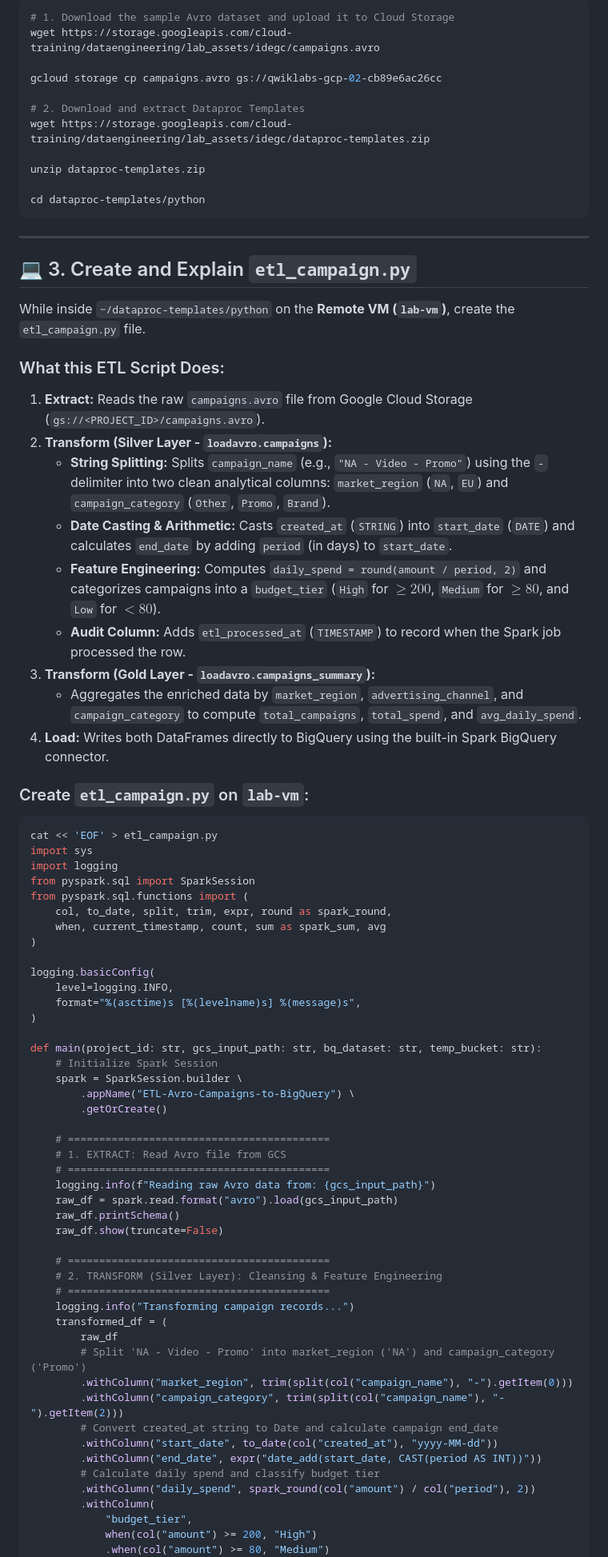
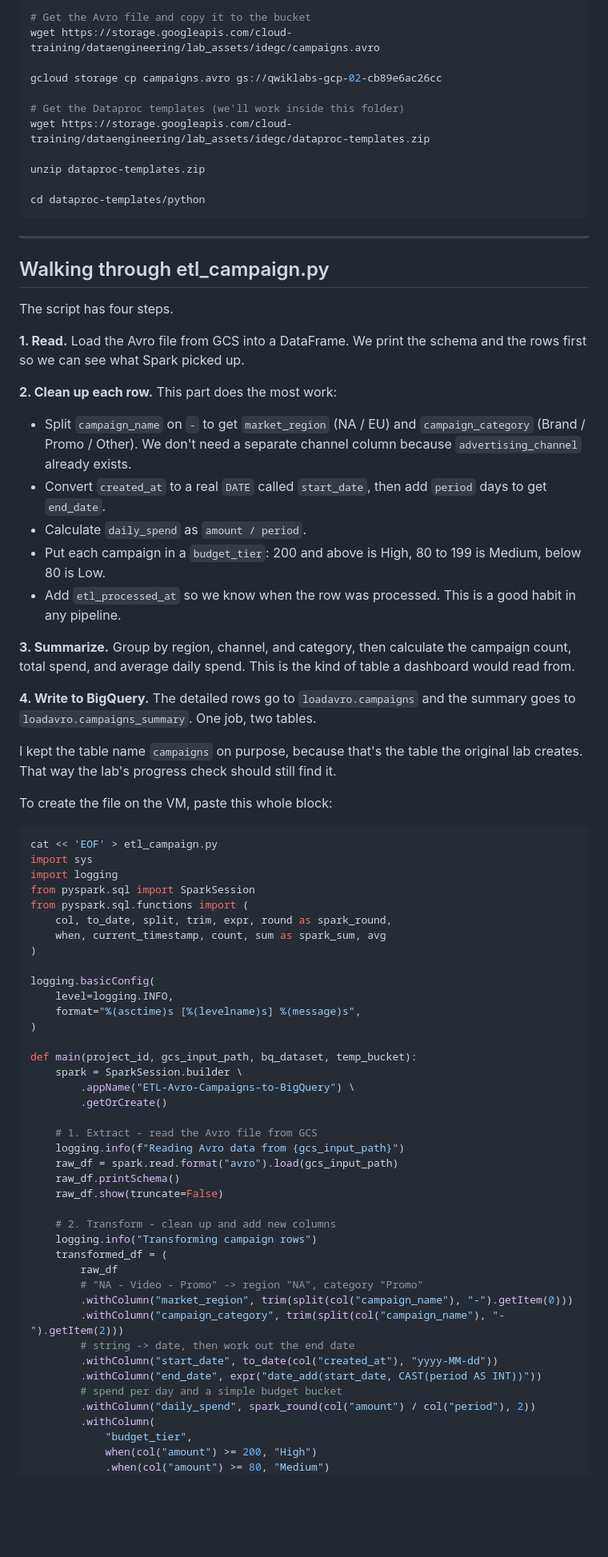
Before and after one commit to furqonm/data-engineer, a Markdown page: spark/Simple ETL with Spark and Big Query.md, the part around one of its changes. Shown at 80% size. Drawn GitHub-style; blank space fills up the shorter version.

````diff
--- a/spark/Simple ETL with Spark and Big Query.md
+++ b/spark/Simple ETL with Spark and Big Query.md
@@ -57,11 +60,11 @@ Open the SSH terminal to **`lab-vm`** (via **Compute Engine > VM instances > SSH
 
 ```bash
-# 1. Download the sample Avro dataset and upload it to Cloud Storage
+# Get the Avro file and copy it to the bucket
 wget https://storage.googleapis.com/cloud-training/dataengineering/lab_assets/idegc/campaigns.avro
 
 gcloud storage cp campaigns.avro gs://qwiklabs-gcp-02-cb89e6ac26cc
 
-# 2. Download and extract Dataproc Templates
+# Get the Dataproc templates (we'll work inside this folder)
 wget https://storage.googleapis.com/cloud-training/dataengineering/lab_assets/idegc/dataproc-templates.zip
 
 unzip dataproc-templates.zip
@@ -71,22 +74,27 @@ cd dataproc-templates/python
 
 ---
 
-## 💻 3. Create and Explain `etl_campaign.py`
+## Walking through etl_campaign.py
 
-While inside `~/dataproc-templates/python` on the **Remote VM (`lab-vm`)**, create the `etl_campaign.py` file.
+The script has four steps.
 
-### What this ETL Script Does:
-1. **Extract:** Reads the raw `campaigns.avro` file from Google Cloud Storage (`gs://<PROJECT_ID>/campaigns.avro`).
-2. **Transform (Silver Layer - `loadavro.campaigns`):**
-   * **String Splitting:** Splits `campaign_name` (e.g., `"NA - Video - Promo"`) using the `-` delimiter into two clean analytical columns: `market_region` (`NA`, `EU`) and `campaign_category` (`Other`, `Promo`, `Brand`).
-   * **Date Casting & Arithmetic:** Casts `created_at` (`STRING`) into `start_date` (`DATE`) and calculates `end_date` by adding `period` (in days) to `start_date`.
-   * **Feature Engineering:** Computes `daily_spend = round(amount / period, 2)` and categorizes campaigns into a `budget_tier` (`High` for $\ge 200$, `Medium` for $\ge 80$, and `Low` for $< 80$).
-   * **Audit Column:** Adds `etl_processed_at` (`TIMESTAMP`) to record when the Spark job processed the row.
-3. **Transform (Gold Layer - `loadavro.campaigns_summary`):**
-   * Aggregates the enriched data by `market_region`, `advertising_channel`, and `campaign_category` to compute `total_campaigns`, `total_spend`, and `avg_daily_spend`.
-4. **Load:** Writes both DataFrames directly to BigQuery using the built-in Spark BigQuery connector.
+**1. Read.** Load the Avro file from GCS into a DataFrame. We print the schema and the rows first so we can see what Spark picked up.
 
-### Create `etl_campaign.py` on `lab-vm`:
+**2. Clean up each row.** This part does the most work:
+
+- Split `campaign_name` on `-` to get `market_region` (NA / EU) and `campaign_category` (Brand / Promo / Other). We don't need a separate channel column because `advertising_channel` already exists.
+- Convert `created_at` to a real `DATE` called `start_date`, then add `period` days to get `end_date`.
+- Calculate `daily_spend` as `amount / period`.
+- Put each campaign in a `budget_tier`: 200 and above is High, 80 to 199 is Medium, below 80 is Low.
+- Add `etl_processed_at` so we know when the row was processed. This is a good habit in any pipeline.
+
+**3. Summarize.** Group by region, channel, and category, then calculate the campaign count, total spend, and average daily spend. This is the kind of table a dashboard would read from.
+
+**4. Write to BigQuery.** The detailed rows go to `loadavro.campaigns` and the summary goes to `loadavro.campaigns_summary`. One job, two tables.
+
+I kept the table name `campaigns` on purpose, because that's the table the original lab creates. That way the lab's progress check should still find it.
+
+To create the file on the VM, paste this whole block:
 
 ```bash
 cat << 'EOF' > etl_campaign.py
@@ -103,33 +111,28 @@ logging.basicConfig(
     format="%(asctime)s [%(levelname)s] %(message)s",
 )
 
-def main(project_id: str, gcs_input_path: str, bq_dataset: str, temp_bucket: str):
-    # Initialize Spark Session
+def main(project_id, gcs_input_path, bq_dataset, temp_bucket):
     spark = SparkSession.builder \
         .appName("ETL-Avro-Campaigns-to-BigQuery") \
         .getOrCreate()
 
-    # ==========================================
-    # 1. EXTRACT: Read Avro file from GCS
-    # ==========================================
-    logging.info(f"Reading raw Avro data from: {gcs_input_path}")
+    # 1. Extract - read the Avro file from GCS
+    logging.info(f"Reading Avro data from {gcs_input_path}")
     raw_df = spark.read.format("avro").load(gcs_input_path)
     raw_df.printSchema()
     raw_df.show(truncate=False)
 
-    # ==========================================
-    # 2. TRANSFORM (Silver Layer): Cleansing & Feature Engineering
-    # ==========================================
-    logging.info("Transforming campaign records...")
+    # 2. Transform - clean up and add new columns
+    logging.info("Transforming campaign rows")
     transformed_df = (
         raw_df
-        # Split 'NA - Video - Promo' into market_region ('NA') and campaign_category ('Promo')
+        # "NA - Video - Promo" -> region "NA", category "Promo"
         .withColumn("market_region", trim(split(col("campaign_name"), "-").getItem(0)))
         .withColumn("campaign_category", trim(split(col("campaign_name"), "-").getItem(2)))
-        # Convert created_at string to Date and calculate campaign end_date
+        # string -> date, then work out the end date
         .withColumn("start_date", to_date(col("created_at"), "yyyy-MM-dd"))
         .withColumn("end_date", expr("date_add(start_date, CAST(period AS INT))"))
-        # Calculate daily spend and classify budget tier
+        # spend per day and a simple budget bucket
         .withColumn("daily_spend", spark_round(col("amount") / col("period"), 2))
         .withColumn(
             "budget_tier",
````
Also changed, not shown: other parts of spark/Simple ETL with Spark and Big Query.md (+60 -77 lines).
